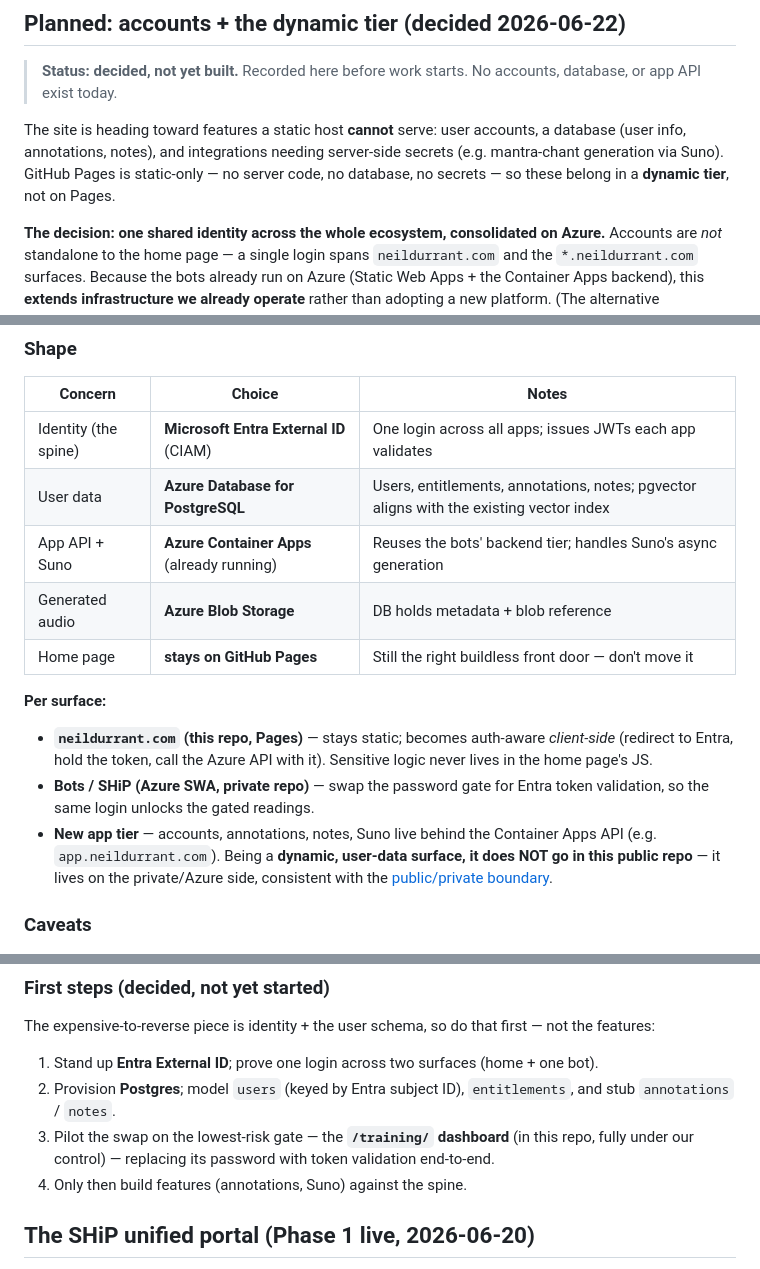
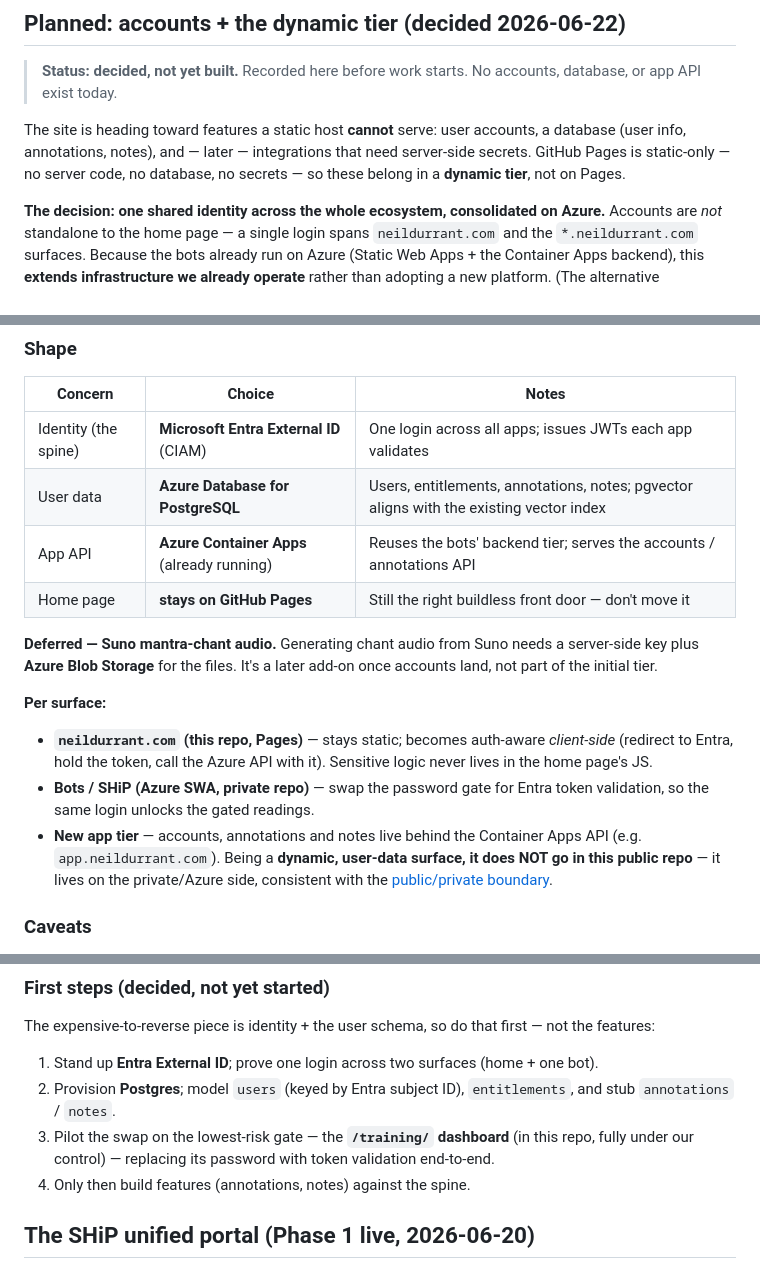
Before and after one commit to drneildurrant/website, a Markdown page: docs/ARCHITECTURE.md, 3 parts joined by grey strips. Rendered like a GitHub page.

Commit message:
docs(architecture): defer Suno chant audio out of the initial tier
Pull Suno (and the Blob storage that only held its audio) out of the
core planned tier — accounts, annotations and notes are all relational,
so the initial tier is identity + API + Postgres. Leave a one-line
"Deferred" note so the reasoning (needs a server-side key + Blob)
survives for when it's picked up later.

Co-Authored-By: Claude Opus 4.8 <noreply@anthropic.com>

```diff
--- a/docs/ARCHITECTURE.md
+++ b/docs/ARCHITECTURE.md
@@ -44,7 +44,7 @@ Moving the bot frontends into this public repo would expose that gated content a
 
 > **Status: decided, not yet built.** Recorded here before work starts. No accounts, database, or app API exist today.
 
-The site is heading toward features a static host **cannot** serve: user accounts, a database (user info, annotations, notes), and integrations needing server-side secrets (e.g. mantra-chant generation via Suno). GitHub Pages is static-only — no server code, no database, no secrets — so these belong in a **dynamic tier**, not on Pages.
+The site is heading toward features a static host **cannot** serve: user accounts, a database (user info, annotations, notes), and — later — integrations that need server-side secrets. GitHub Pages is static-only — no server code, no database, no secrets — so these belong in a **dynamic tier**, not on Pages.
 
 **The decision: one shared identity across the whole ecosystem, consolidated on Azure.** Accounts are *not* standalone to the home page — a single login spans `neildurrant.com` and the `*.neildurrant.com` surfaces. Because the bots already run on Azure (Static Web Apps + the Container Apps backend), this **extends infrastructure we already operate** rather than adopting a new platform. (The alternative considered — Supabase, for a standalone, buildless-friendly account system — was ruled out by the shared-identity requirement: identity must not be split across two clouds when the bots live on Azure.)
 
@@ -56,14 +56,15 @@ The concrete payoff: **today's password gates become real accounts with per-user
 |---|---|---|
 | Identity (the spine) | **Microsoft Entra External ID** (CIAM) | One login across all apps; issues JWTs each app validates |
 | User data | **Azure Database for PostgreSQL** | Users, entitlements, annotations, notes; pgvector aligns with the existing vector index |
-| App API + Suno | **Azure Container Apps** (already running) | Reuses the bots' backend tier; handles Suno's async generation |
-| Generated audio | **Azure Blob Storage** | DB holds metadata + blob reference |
+| App API | **Azure Container Apps** (already running) | Reuses the bots' backend tier; serves the accounts / annotations API |
 | Home page | **stays on GitHub Pages** | Still the right buildless front door — don't move it |
+
+**Deferred — Suno mantra-chant audio.** Generating chant audio from Suno needs a server-side key plus **Azure Blob Storage** for the files. It's a later add-on once accounts land, not part of the initial tier.
 
 **Per surface:**
 - **`neildurrant.com` (this repo, Pages)** — stays static; becomes auth-aware *client-side* (redirect to Entra, hold the token, call the Azure API with it). Sensitive logic never lives in the home page's JS.
 - **Bots / SHiP (Azure SWA, private repo)** — swap the password gate for Entra token validation, so the same login unlocks the gated readings.
-- **New app tier** — accounts, annotations, notes, Suno live behind the Container Apps API (e.g. `app.neildurrant.com`). Being a **dynamic, user-data surface, it does NOT go in this public repo** — it lives on the private/Azure side, consistent with the [public/private boundary](#publicprivate-boundary).
+- **New app tier** — accounts, annotations and notes live behind the Container Apps API (e.g. `app.neildurrant.com`). Being a **dynamic, user-data surface, it does NOT go in this public repo** — it lives on the private/Azure side, consistent with the [public/private boundary](#publicprivate-boundary).
 
 ### Caveats
 1. **The apex on Pages can't do server-side sessions** (static — no httpOnly cookies). Home-page auth is redirect-and-token, not a server session; sensitive operations always happen on Azure. The day the home page itself needs server auth is the day it moves to Azure SWA too — not before.
@@ -76,7 +77,7 @@ The expensive-to-reverse piece is identity + the user schema, so do that first
 1. Stand up **Entra External ID**; prove one login across two surfaces (home + one bot).
 2. Provision **Postgres**; model `users` (keyed by Entra subject ID), `entitlements`, and stub `annotations` / `notes`.
 3. Pilot the swap on the lowest-risk gate — the **`/training/` dashboard** (in this repo, fully under our control) — replacing its password with token validation end-to-end.
-4. Only then build features (annotations, Suno) against the spine.
+4. Only then build features (annotations, notes) against the spine.
 
 ## The SHiP unified portal (Phase 1 live, 2026-06-20)
 
```
